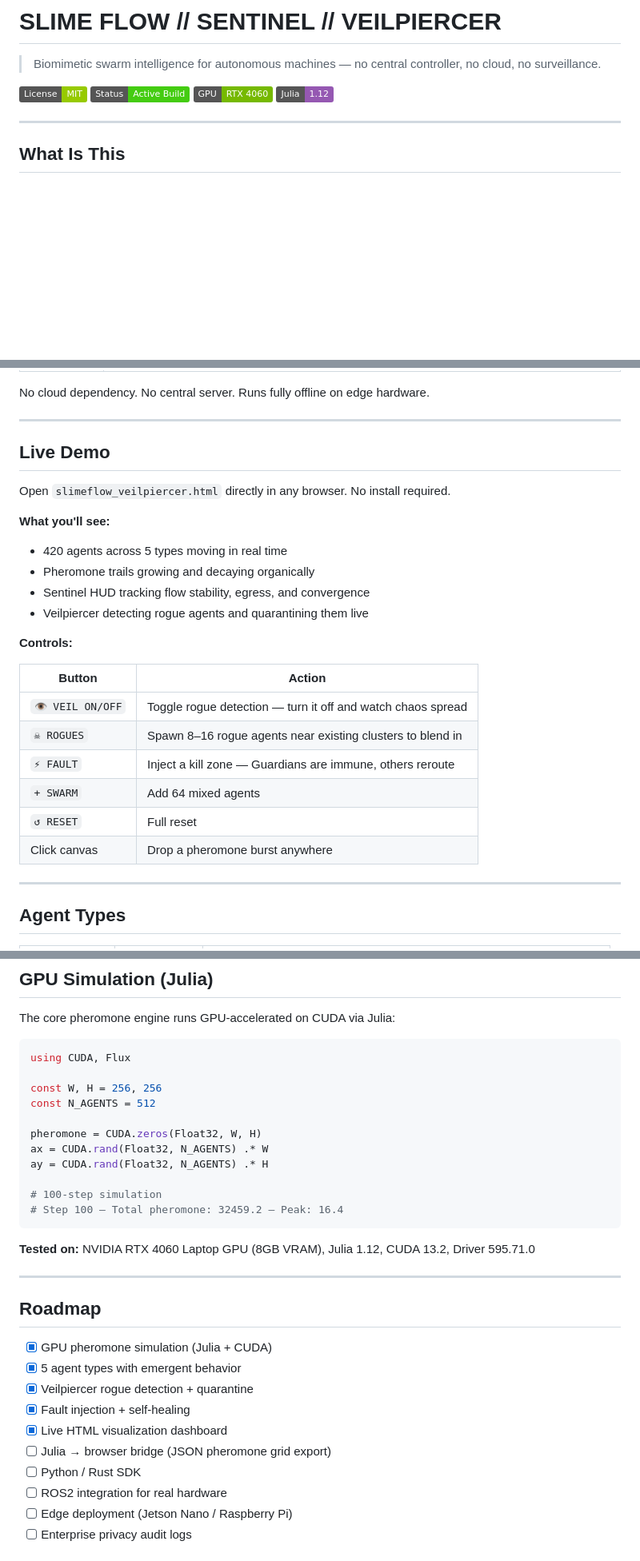
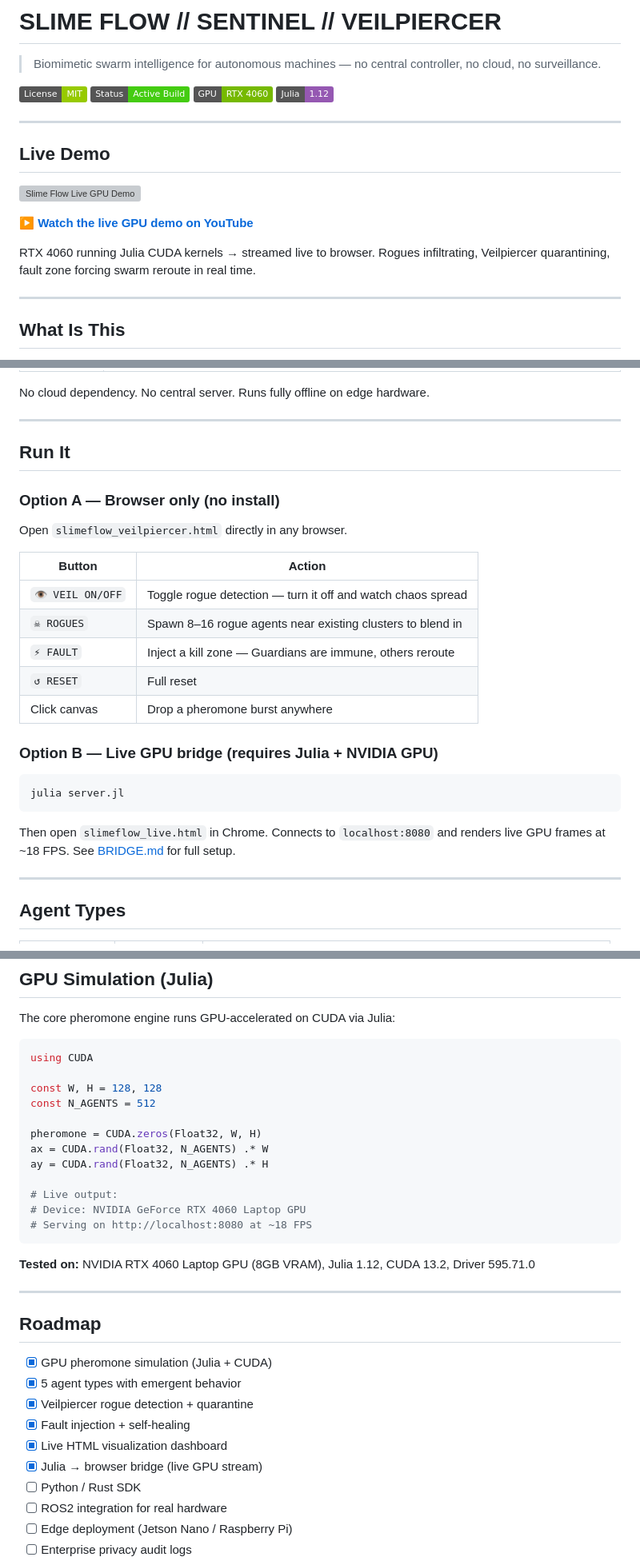
Before and after one commit to flipperspectives-crypto/slime-flow, a Markdown page: README.md, 3 parts joined by grey strips. Shown at 80% size. Drawn GitHub-style; badges without logos; blank space fills up the shorter version; grey boxes are pictures that could not be loaded.

````diff
--- a/README.md
+++ b/README.md
@@ -6,6 +6,16 @@
 ![Status: Active](https://img.shields.io/badge/Status-Active%20Build-brightgreen)
 ![GPU: RTX 4060](https://img.shields.io/badge/GPU-RTX%204060-76b900)
 ![Julia](https://img.shields.io/badge/Julia-1.12-9558B2)
+
+---
+
+## Live Demo
+
+[![Slime Flow Live GPU Demo](https://img.youtube.com/vi/UiYcXbyOEvQ/maxresdefault.jpg)](https://youtu.be/UiYcXbyOEvQ)
+
+▶ **[Watch the live GPU demo on YouTube](https://youtu.be/UiYcXbyOEvQ)**
+
+RTX 4060 running Julia CUDA kernels → streamed live to browser. Rogues infiltrating, Veilpiercer quarantining, fault zone forcing swarm reroute in real time.
 
 ---
 
@@ -27,27 +37,27 @@ No cloud dependency. No central server. Runs fully offline on edge hardware.
 
 ---
 
-## Live Demo
+## Run It
 
-Open `slimeflow_veilpiercer.html` directly in any browser. No install required.
+### Option A — Browser only (no install)
 
-**What you'll see:**
-
-- 420 agents across 5 types moving in real time
-- Pheromone trails growing and decaying organically
-- Sentinel HUD tracking flow stability, egress, and convergence
-- Veilpiercer detecting rogue agents and quarantining them live
-
-**Controls:**
+Open `slimeflow_veilpiercer.html` directly in any browser.
 
 | Button | Action |
 |---|---|
 | `👁 VEIL ON/OFF` | Toggle rogue detection — turn it off and watch chaos spread |
 | `☠ ROGUES` | Spawn 8–16 rogue agents near existing clusters to blend in |
 | `⚡ FAULT` | Inject a kill zone — Guardians are immune, others reroute |
-| `+ SWARM` | Add 64 mixed agents |
 | `↺ RESET` | Full reset |
 | Click canvas | Drop a pheromone burst anywhere |
+
+### Option B — Live GPU bridge (requires Julia + NVIDIA GPU)
+
+```
+julia server.jl
+```
+
+Then open `slimeflow_live.html` in Chrome. Connects to `localhost:8080` and renders live GPU frames at ~18 FPS. See [BRIDGE.md](BRIDGE.md) for full setup.
 
 ---
 
@@ -78,17 +88,18 @@ Rogues leave a separate `rogue_pheromone` trail (purple overlay when Veil is ON)
 The core pheromone engine runs GPU-accelerated on CUDA via Julia:
 
 ```julia
-using CUDA, Flux
+using CUDA
 
-const W, H = 256, 256
+const W, H = 128, 128
 const N_AGENTS = 512
 
 pheromone = CUDA.zeros(Float32, W, H)
 ax = CUDA.rand(Float32, N_AGENTS) .* W
 ay = CUDA.rand(Float32, N_AGENTS) .* H
 
-# 100-step simulation
-# Step 100 — Total pheromone: 32459.2 — Peak: 16.4
+# Live output:
+# Device: NVIDIA GeForce RTX 4060 Laptop GPU
+# Serving on http://localhost:8080 at ~18 FPS
 ```
 
 **Tested on:** NVIDIA RTX 4060 Laptop GPU (8GB VRAM), Julia 1.12, CUDA 13.2, Driver 595.71.0
@@ -102,7 +113,7 @@ ay = CUDA.rand(Float32, N_AGENTS) .* H
 - [x] Veilpiercer rogue detection + quarantine
 - [x] Fault injection + self-healing
 - [x] Live HTML visualization dashboard
-- [ ] Julia → browser bridge (JSON pheromone grid export)
+- [x] Julia → browser bridge (live GPU stream)
 - [ ] Python / Rust SDK
 - [ ] ROS2 integration for real hardware
 - [ ] Edge deployment (Jetson Nano / Raspberry Pi)
````
